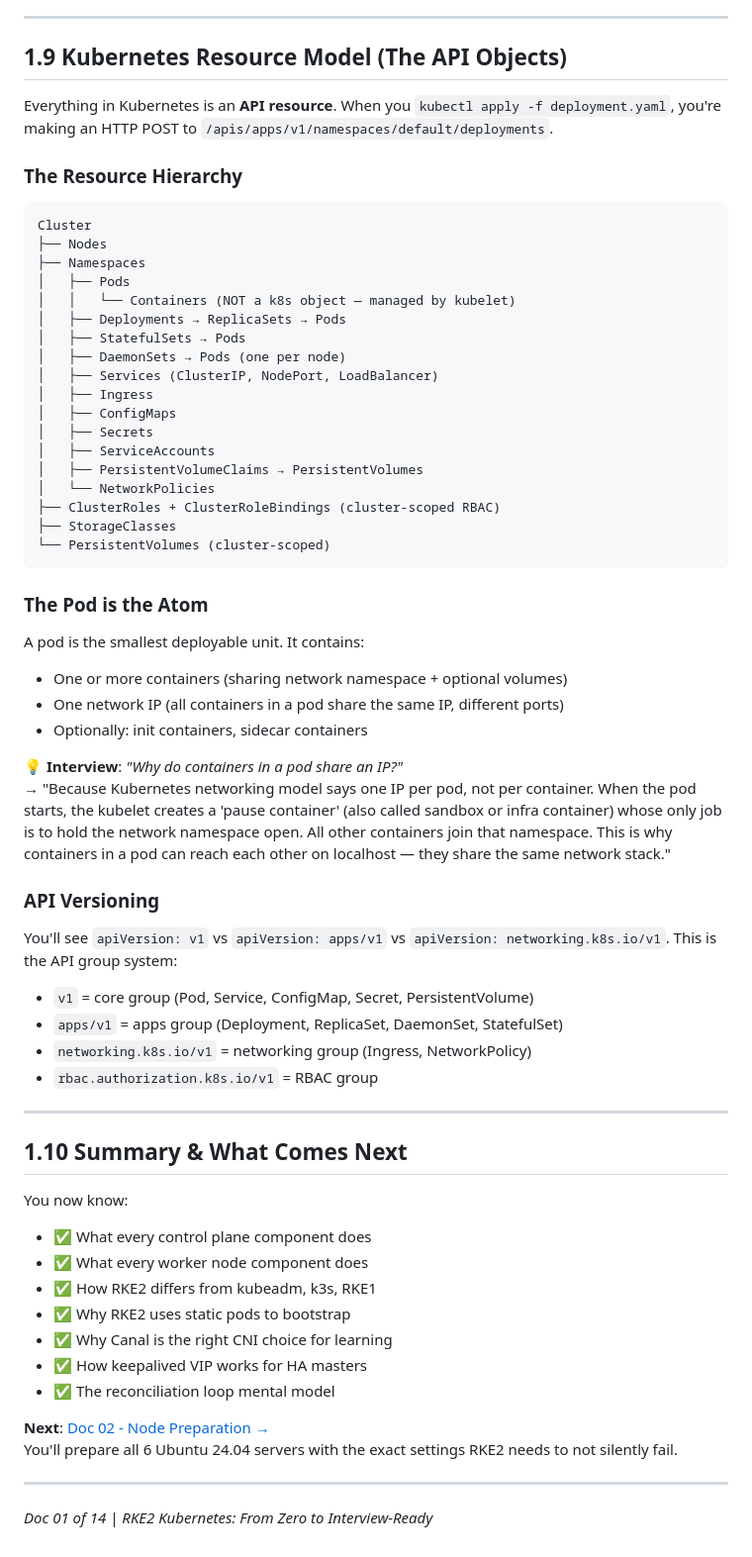
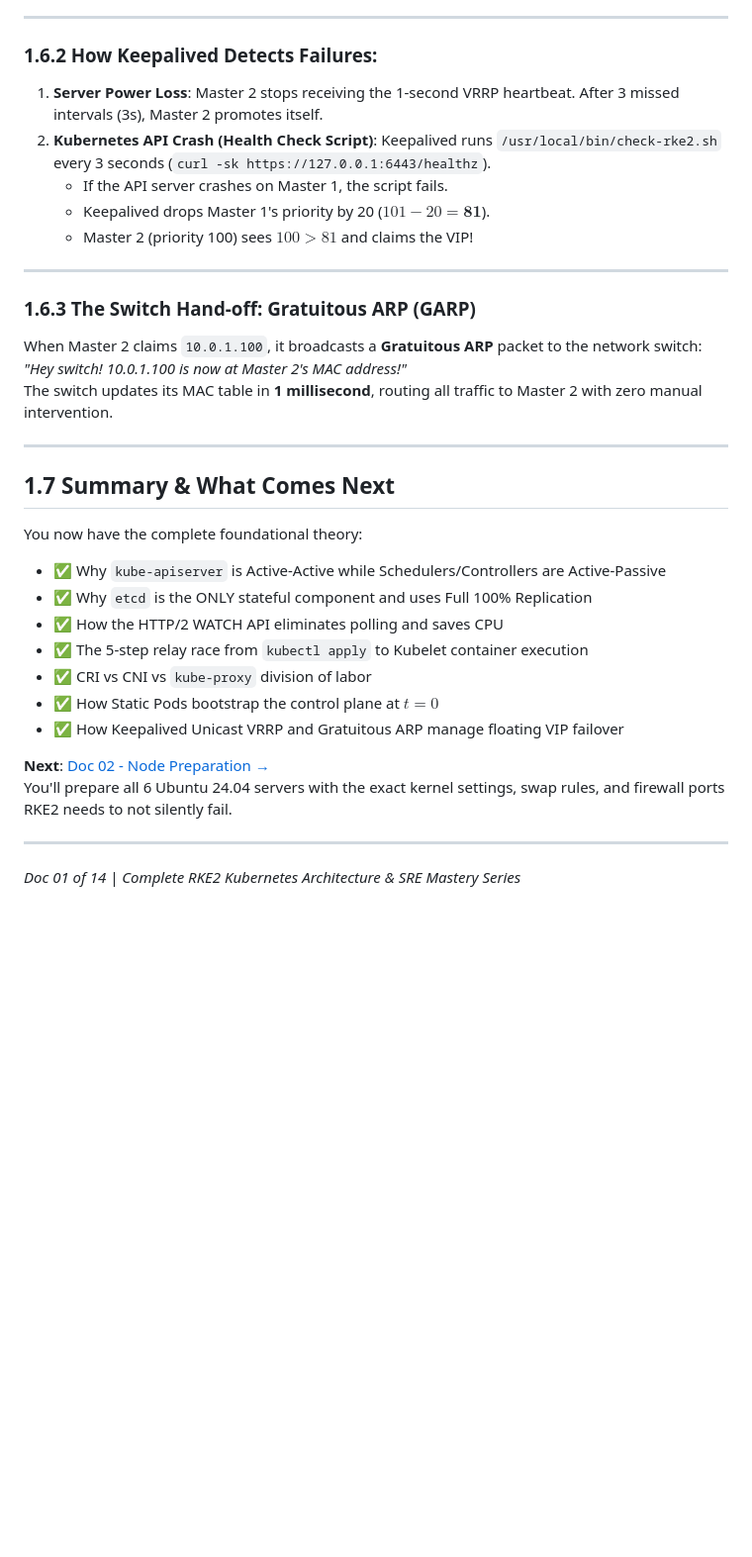
Before and after one commit to AmreetPoudel/k8s, a Markdown page: 01_kubernetes_and_rke2_theory.md, the part around one of its changes. Shown at 99% size. GitHub-like rendering; blank space fills up the shorter version.

````diff
--- a/01_kubernetes_and_rke2_theory.md
+++ b/01_kubernetes_and_rke2_theory.md
@@ -363,68 +333,37 @@ Cilium uses **eBPF** — a mechanism to run sandboxed programs directly in the L
 
 ---
 
-## 1.9 Kubernetes Resource Model (The API Objects)
-
-Everything in Kubernetes is an **API resource**. When you `kubectl apply -f deployment.yaml`, you're making an HTTP POST to `/apis/apps/v1/namespaces/default/deployments`.
-
-### The Resource Hierarchy
-
-```
-Cluster
-├── Nodes
-├── Namespaces
-│   ├── Pods
-│   │   └── Containers (NOT a k8s object — managed by kubelet)
-│   ├── Deployments → ReplicaSets → Pods
-│   ├── StatefulSets → Pods
-│   ├── DaemonSets → Pods (one per node)
-│   ├── Services (ClusterIP, NodePort, LoadBalancer)
-│   ├── Ingress
-│   ├── ConfigMaps
-│   ├── Secrets
-│   ├── ServiceAccounts
-│   ├── PersistentVolumeClaims → PersistentVolumes
-│   └── NetworkPolicies
-├── ClusterRoles + ClusterRoleBindings (cluster-scoped RBAC)
-├── StorageClasses
-└── PersistentVolumes (cluster-scoped)
-```
-
-### The Pod is the Atom
-
-A pod is the smallest deployable unit. It contains:
-- One or more containers (sharing network namespace + optional volumes)
-- One network IP (all containers in a pod share the same IP, different ports)
-- Optionally: init containers, sidecar containers
-
-💡 **Interview**: *"Why do containers in a pod share an IP?"*
-→ "Because Kubernetes networking model says one IP per pod, not per container. When the pod starts, the kubelet creates a 'pause container' (also called sandbox or infra container) whose only job is to hold the network namespace open. All other containers join that namespace. This is why containers in a pod can reach each other on localhost — they share the same network stack."
-
-### API Versioning
-
-You'll see `apiVersion: v1` vs `apiVersion: apps/v1` vs `apiVersion: networking.k8s.io/v1`. This is the API group system:
-
-- `v1` = core group (Pod, Service, ConfigMap, Secret, PersistentVolume)
-- `apps/v1` = apps group (Deployment, ReplicaSet, DaemonSet, StatefulSet)
-- `networking.k8s.io/v1` = networking group (Ingress, NetworkPolicy)
-- `rbac.authorization.k8s.io/v1` = RBAC group
+### 1.6.2 How Keepalived Detects Failures:
+1. **Server Power Loss**: Master 2 stops receiving the 1-second VRRP heartbeat. After 3 missed intervals (3s), Master 2 promotes itself.
+2. **Kubernetes API Crash (Health Check Script)**:
+   Keepalived runs `/usr/local/bin/check-rke2.sh` every 3 seconds (`curl -sk https://127.0.0.1:6443/healthz`).
+   * If the API server crashes on Master 1, the script fails.
+   * Keepalived drops Master 1's priority by 20 ($101 - 20 = \mathbf{81}$).
+   * Master 2 (priority 100) sees $100 > 81$ and claims the VIP!
 
 ---
 
-## 1.10 Summary & What Comes Next
-
-You now know:
-- ✅ What every control plane component does
-- ✅ What every worker node component does
-- ✅ How RKE2 differs from kubeadm, k3s, RKE1
-- ✅ Why RKE2 uses static pods to bootstrap
-- ✅ Why Canal is the right CNI choice for learning
-- ✅ How keepalived VIP works for HA masters
-- ✅ The reconciliation loop mental model
-
-**Next**: [Doc 02 - Node Preparation →](./02_node_preparation.md)
-You'll prepare all 6 Ubuntu 24.04 servers with the exact settings RKE2 needs to not silently fail.
+### 1.6.3 The Switch Hand-off: Gratuitous ARP (GARP)
+When Master 2 claims `10.0.1.100`, it broadcasts a **Gratuitous ARP** packet to the network switch:
+*"Hey switch! 10.0.1.100 is now at Master 2's MAC address!"*
+The switch updates its MAC table in **1 millisecond**, routing all traffic to Master 2 with zero manual intervention.
 
 ---
 
-*Doc 01 of 14 | RKE2 Kubernetes: From Zero to Interview-Ready*
+## 1.7 Summary & What Comes Next
+
+You now have the complete foundational theory:
+- ✅ Why `kube-apiserver` is Active-Active while Schedulers/Controllers are Active-Passive
+- ✅ Why `etcd` is the ONLY stateful component and uses Full 100% Replication
+- ✅ How the HTTP/2 WATCH API eliminates polling and saves CPU
+- ✅ The 5-step relay race from `kubectl apply` to Kubelet container execution
+- ✅ CRI vs CNI vs `kube-proxy` division of labor
+- ✅ How Static Pods bootstrap the control plane at $t=0$
+- ✅ How Keepalived Unicast VRRP and Gratuitous ARP manage floating VIP failover
+
+**Next**: [Doc 02 - Node Preparation →](./02_node_preparation.md)
+You'll prepare all 6 Ubuntu 24.04 servers with the exact kernel settings, swap rules, and firewall ports RKE2 needs to not silently fail.
+
+---
+
+*Doc 01 of 14 | Complete RKE2 Kubernetes Architecture & SRE Mastery Series*
````
Also changed, not shown: other parts of 01_kubernetes_and_rke2_theory.md (+245 -275 lines).
